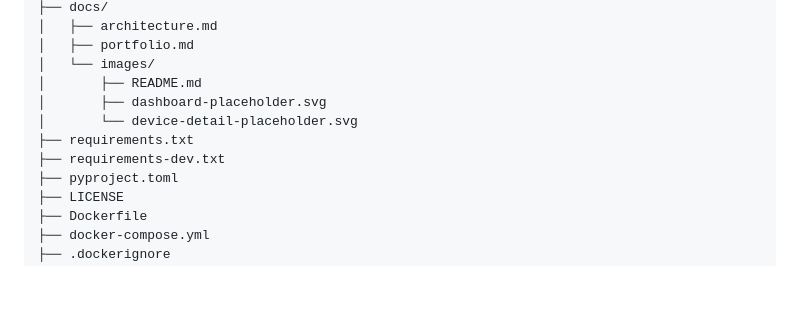
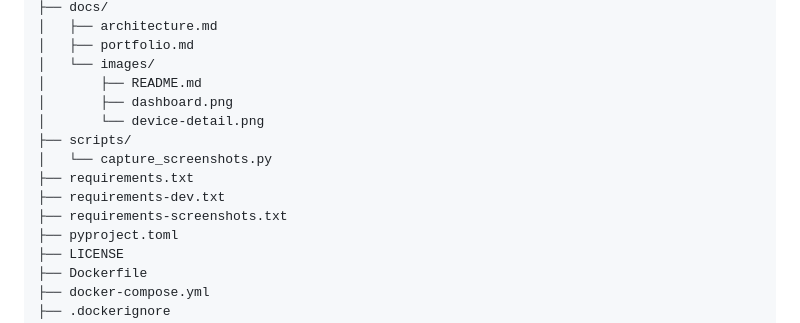
Before and after one commit to johnpatrick1518/network-monitor, a Markdown page: README.md, the part around one of its changes. GitHub-like rendering; blank space fills up the shorter version.

```diff
--- a/README.md
+++ b/README.md
@@ -470,10 +470,13 @@ network-monitor/
 │   ├── portfolio.md
 │   └── images/
 │       ├── README.md
-│       ├── dashboard-placeholder.svg
-│       └── device-detail-placeholder.svg
+│       ├── dashboard.png
+│       └── device-detail.png
+├── scripts/
+│   └── capture_screenshots.py
 ├── requirements.txt
 ├── requirements-dev.txt
+├── requirements-screenshots.txt
 ├── pyproject.toml
 ├── LICENSE
 ├── Dockerfile
```
Also changed, not shown: other parts of README.md (+3 -3 lines), docs/images/README.md (+25 -10 lines), docs/portfolio.md (+1 -1 lines), docs/images/dashboard.png (added), docs/images/device-detail.png (added), 4 other files.
